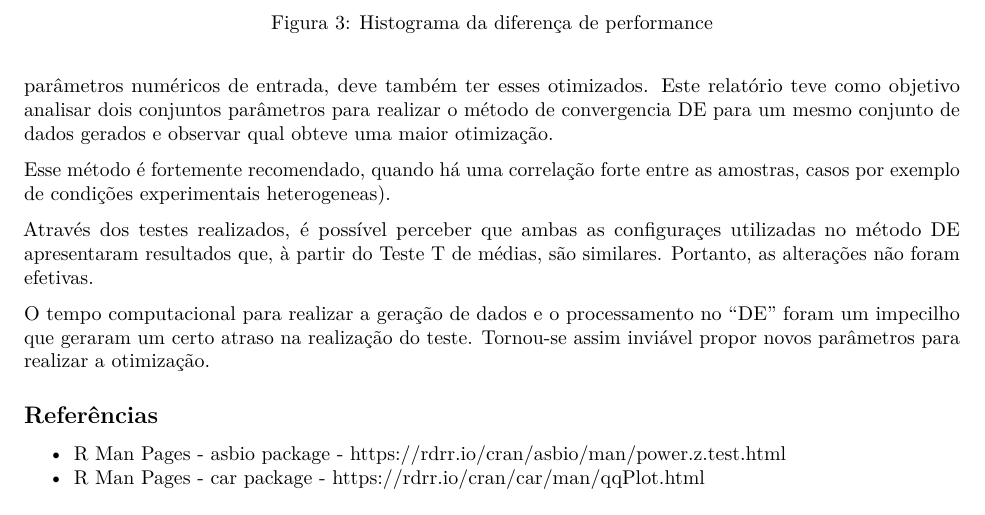
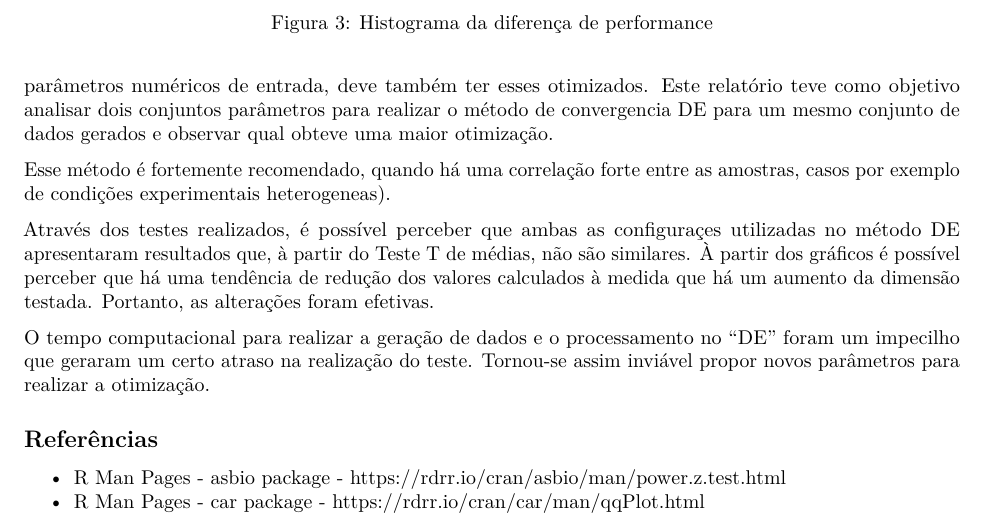
Before and after one commit to mpongelupe/DAoE-Case-Studies-Group-E-2018-2, an R Markdown document (CS03/report.rmd): part of page 5 of 5, cut so that both start at the same text. Rendered offline with R 4.5, knitr and Pandoc, then LaTeX, with nearby package versions.

Commit message:
Arquivos versão final CS03

```diff
--- a/CS03/report.rmd
+++ b/CS03/report.rmd
@@ -392,7 +392,7 @@ O teste realizado neste relatório serviu para avaliar o desempenho de dois algo
 
 Esse método é fortemente recomendado, quando há uma correlação forte entre as amostras, casos por exemplo de condições experimentais heterogeneas).
 
-Através dos testes realizados, é possível perceber que ambas as configuraçes utilizadas no método DE apresentaram resultados que, à partir do Teste T de médias, são similares. Portanto, as alterações não foram efetivas.
+Através dos testes realizados, é possível perceber que ambas as configuraçes utilizadas no método DE apresentaram resultados que, à partir do Teste T de médias, não são similares. À partir dos gráficos é possível perceber que há uma tendência de redução dos valores calculados à medida que há um aumento da dimensão testada. Portanto, as alterações foram efetivas.
 
 O tempo computacional para realizar a geração de dados e o processamento no "DE" foram um impecilho que geraram um certo atraso na realização do teste. Tornou-se assim inviável propor novos parâmetros para realizar a otimização.
 
```
Also changed, not shown: CS03/.RData, 2 other files.
